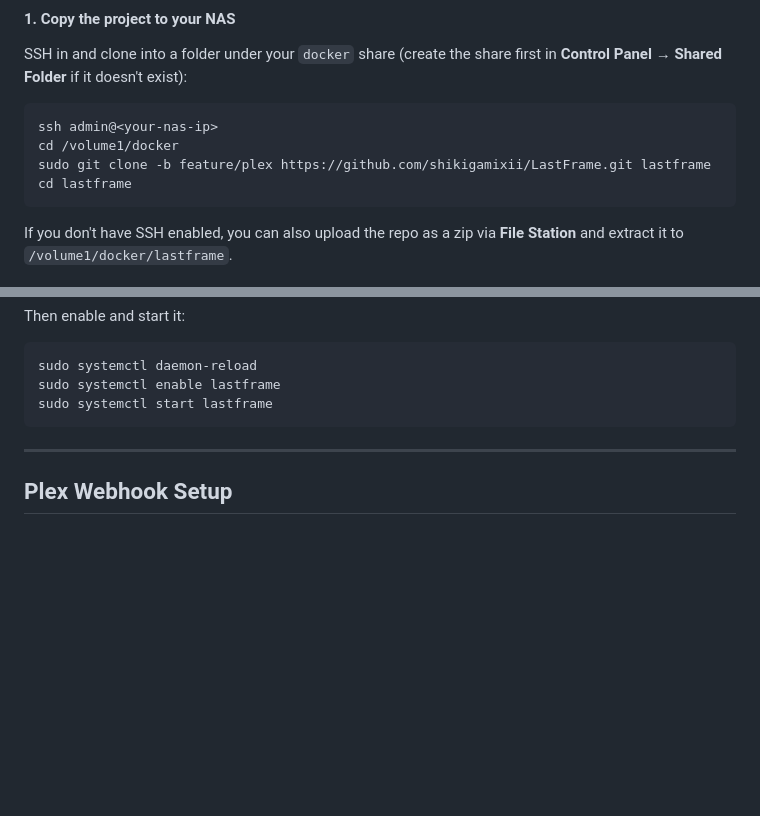
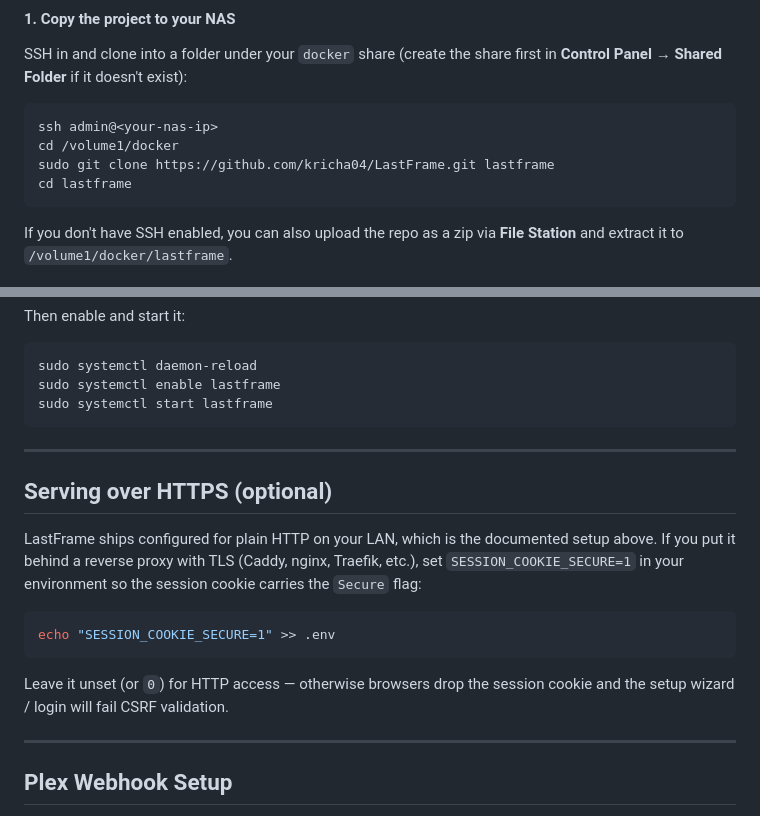
Before and after one commit to shikigamixii/LastFrame, a Markdown page: README.md, 2 parts joined by grey strips. Rendered like a GitHub page; blank space fills up the shorter version.

Commit message:
Modify clone command and add HTTPS serving section
Updated clone command in README and added HTTPS serving instructions.

````diff
--- a/README.md
+++ b/README.md
@@ -75,7 +75,7 @@ SSH in and clone into a folder under your `docker` share (create the share first
 ```bash
 ssh admin@<your-nas-ip>
 cd /volume1/docker
-sudo git clone -b feature/plex https://github.com/shikigamixii/LastFrame.git lastframe
+sudo git clone https://github.com/kricha04/LastFrame.git lastframe
 cd lastframe
 ```
 
@@ -230,6 +230,22 @@ sudo systemctl start lastframe
 
 ---
 
+## Serving over HTTPS (optional)
+
+LastFrame ships configured for plain HTTP on your LAN, which is the documented
+setup above. If you put it behind a reverse proxy with TLS (Caddy, nginx,
+Traefik, etc.), set `SESSION_COOKIE_SECURE=1` in your environment so the
+session cookie carries the `Secure` flag:
+
+```bash
+echo "SESSION_COOKIE_SECURE=1" >> .env
+```
+
+Leave it unset (or `0`) for HTTP access — otherwise browsers drop the session
+cookie and the setup wizard / login will fail CSRF validation.
+
+---
+
 ## Plex Webhook Setup
 
 Webhooks let LastFrame record watch events in real time. Requires **Plex Pass**. **The webhook endpoint is always authenticated** — `PLEX_WEBHOOK_SECRET` is required at setup and the endpoint rejects requests that don't carry the matching secret.
````
